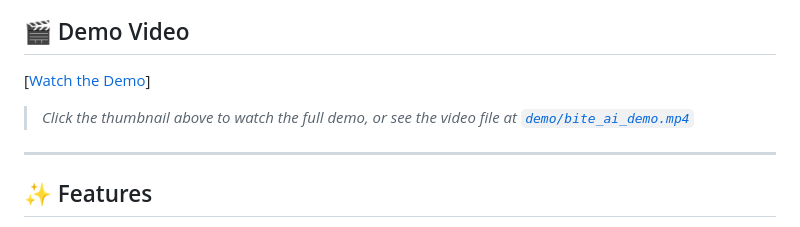
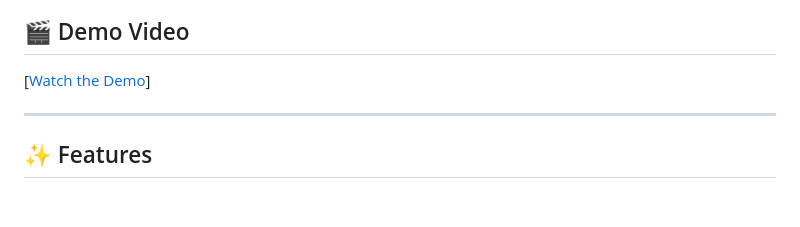
Before and after one commit to ChampionNinja/eclipse, a Markdown page: README.md, the part around the change. Rendered like a GitHub page; blank space fills up the shorter version.

Commit message:
Simplify demo video instructions in README
Remove redundant text about demo video.

```diff
--- a/README.md
+++ b/README.md
@@ -38,7 +38,6 @@
 
 [[Watch the Demo](https://www.youtube.com/playlist?list=PL6tiFuZ8NQQuWYiFOFMxbcHK5nShAFAkJ)]
 
-> *Click the thumbnail above to watch the full demo, or see the video file at [`demo/bite_ai_demo.mp4`](demo/bite_ai_demo.mp4)*
 
 ---
 
```
